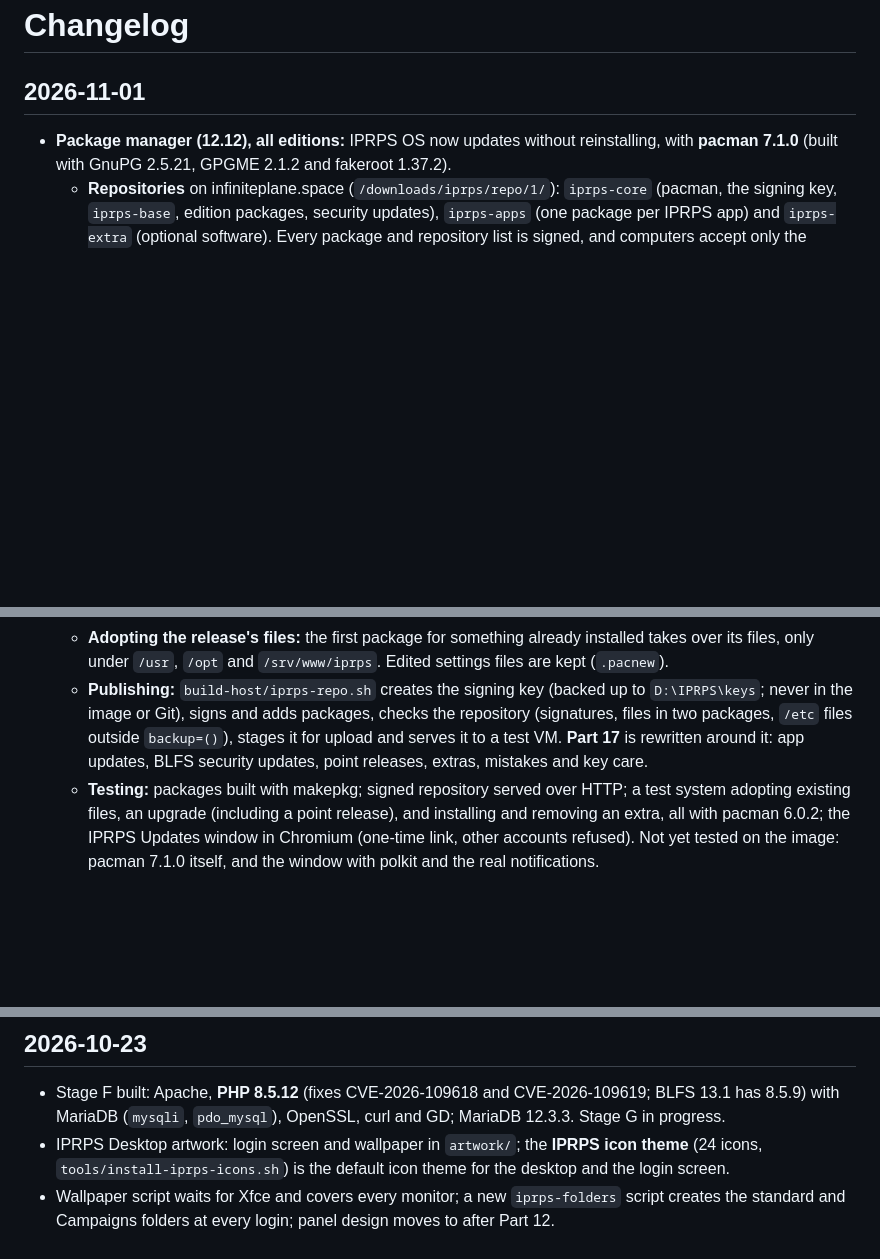
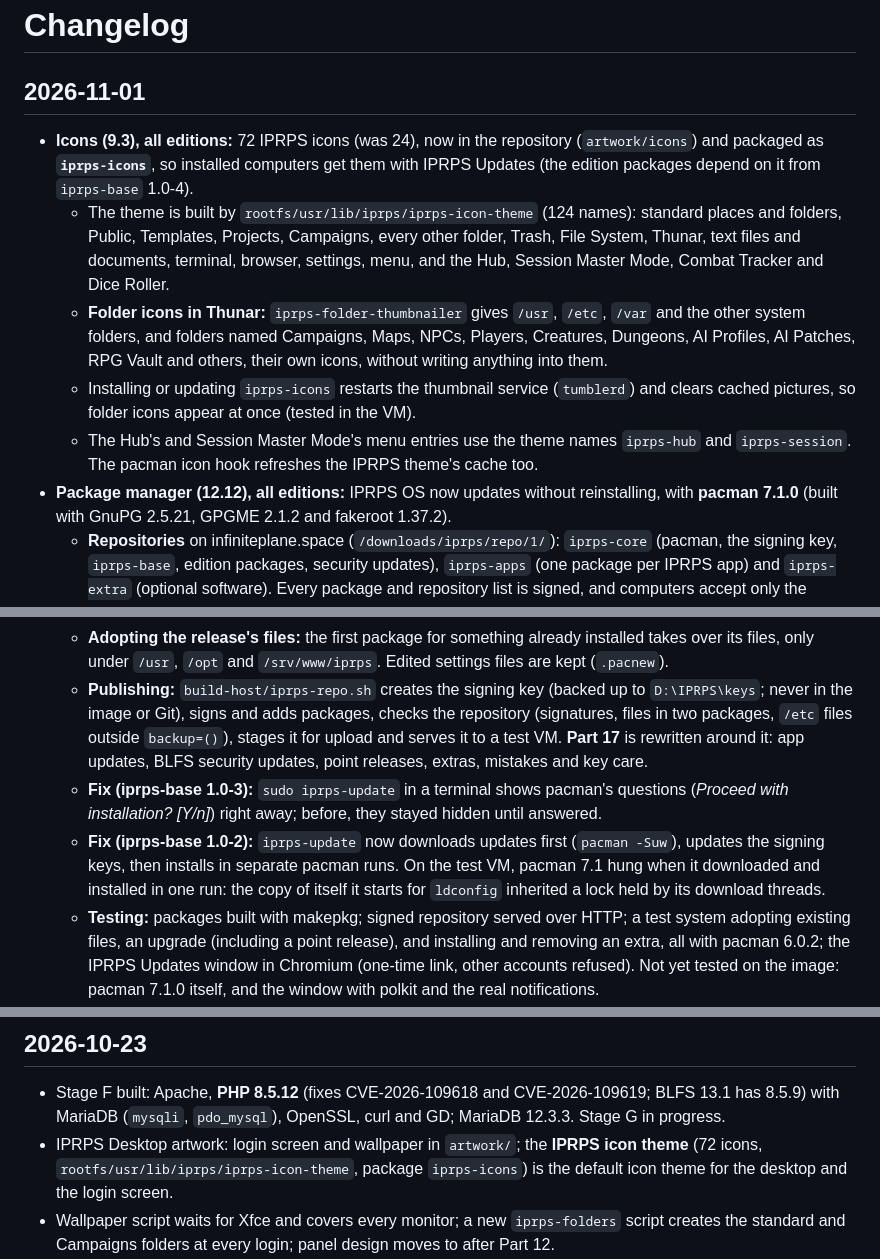
Before and after one commit to chiitascaran-collab/iprps-linux-distro, a Markdown page: CHANGELOG.md, 3 parts joined by grey strips. Drawn GitHub-style; blank space fills up the shorter version.

Commit message:
Add files via upload
More apps and thumbnail icons update

```diff
--- a/CHANGELOG.md
+++ b/CHANGELOG.md
@@ -2,6 +2,11 @@
 
 ## 2026-11-01
 
+- **Icons (9.3), all editions:** 72 IPRPS icons (was 24), now in the repository (`artwork/icons`) and packaged as **`iprps-icons`**, so installed computers get them with IPRPS Updates (the edition packages depend on it from `iprps-base` 1.0-4).
+  - The theme is built by `rootfs/usr/lib/iprps/iprps-icon-theme` (124 names): standard places and folders, Public, Templates, Projects, Campaigns, every other folder, Trash, File System, Thunar, text files and documents, terminal, browser, settings, menu, and the Hub, Session Master Mode, Combat Tracker and Dice Roller.
+  - **Folder icons in Thunar:** `iprps-folder-thumbnailer` gives `/usr`, `/etc`, `/var` and the other system folders, and folders named Campaigns, Maps, NPCs, Players, Creatures, Dungeons, AI Profiles, AI Patches, RPG Vault and others, their own icons, without writing anything into them.
+  - Installing or updating `iprps-icons` restarts the thumbnail service (`tumblerd`) and clears cached pictures, so folder icons appear at once (tested in the VM).
+  - The Hub's and Session Master Mode's menu entries use the theme names `iprps-hub` and `iprps-session`. The pacman icon hook refreshes the IPRPS theme's cache too.
 - **Package manager (12.12), all editions:** IPRPS OS now updates without reinstalling, with **pacman 7.1.0** (built with GnuPG 2.5.21, GPGME 2.1.2 and fakeroot 1.37.2).
   - **Repositories** on infiniteplane.space (`/downloads/iprps/repo/1/`): `iprps-core` (pacman, the signing key, `iprps-base`, edition packages, security updates), `iprps-apps` (one package per IPRPS app) and `iprps-extra` (optional software). Every package and repository list is signed, and computers accept only the IPRPS key.
   - **`iprps-base`**: pacman settings, the update check (`iprps-update-check.timer`, every 6 hours when online, into a separate copy of the lists), desktop notifications for administrators, a per-computer keyring made at first boot, and pacman hooks for the menu, icons and systemd. Its version is the IPRPS OS version; a point release updates `/etc/os-release`.
@@ -9,6 +14,8 @@
   - **IPRPS Updates** (menu and Hub tile): updates waiting, **Install updates**, optional software to install or remove, the automatic-check setting. It runs as root after an administrator's password (polkit), on 127.0.0.1 only, for the account that opened it only (checked per connection), with a one-time link. **`iprps-update`** does the same in a terminal.
   - **Adopting the release's files:** the first package for something already installed takes over its files, only under `/usr`, `/opt` and `/srv/www/iprps`. Edited settings files are kept (`.pacnew`).
   - **Publishing:** `build-host/iprps-repo.sh` creates the signing key (backed up to `D:\IPRPS\keys`; never in the image or Git), signs and adds packages, checks the repository (signatures, files in two packages, `/etc` files outside `backup=()`), stages it for upload and serves it to a test VM. **Part 17** is rewritten around it: app updates, BLFS security updates, point releases, extras, mistakes and key care.
+  - **Fix (iprps-base 1.0-3):** `sudo iprps-update` in a terminal shows pacman's questions (*Proceed with installation? [Y/n]*) right away; before, they stayed hidden until answered.
+  - **Fix (iprps-base 1.0-2):** `iprps-update` now downloads updates first (`pacman -Suw`), updates the signing keys, then installs in separate pacman runs. On the test VM, pacman 7.1 hung when it downloaded and installed in one run: the copy of itself it starts for `ldconfig` inherited a lock held by its download threads.
   - **Testing:** packages built with makepkg; signed repository served over HTTP; a test system adopting existing files, an upgrade (including a point release), and installing and removing an extra, all with pacman 6.0.2; the IPRPS Updates window in Chromium (one-time link, other accounts refused). Not yet tested on the image: pacman 7.1.0 itself, and the window with polkit and the real notifications.
 - **Soundboard (12.11), all editions:** boards of pads with 26 built-in sounds made in the browser with Web Audio: 10 ambience loops that vary as they play and 16 effects, with no files and no licenses. Your own audio files (MP3, OGG, WAV, M4A, FLAC, WebM; up to 50 MB each, 2 GB per account, in `/var/lib/iprps-sounds`, emptied by the release cleanup). Loops with fade-in and per-pad volume, Stop all with fade-out, hotkeys 1–0 and Q–P, editable boards and pads, and **Also on players' devices** (plays a file on the IPRPS Table through the web server).
 - **Session tools (12.10), all editions:** five new Hub apps sharing `apps/iprps-lib/` (look and color schemes, campaign/session picker, dice, shared API).
@@ -80,7 +87,7 @@
 ## 2026-10-23
 
 - Stage F built: Apache, **PHP 8.5.12** (fixes CVE-2026-109618 and CVE-2026-109619; BLFS 13.1 has 8.5.9) with MariaDB (`mysqli`, `pdo_mysql`), OpenSSL, curl and GD; MariaDB 12.3.3. Stage G in progress.
-- IPRPS Desktop artwork: login screen and wallpaper in `artwork/`; the **IPRPS icon theme** (24 icons, `tools/install-iprps-icons.sh`) is the default icon theme for the desktop and the login screen.
+- IPRPS Desktop artwork: login screen and wallpaper in `artwork/`; the **IPRPS icon theme** (72 icons, `rootfs/usr/lib/iprps/iprps-icon-theme`, package `iprps-icons`) is the default icon theme for the desktop and the login screen.
 - Wallpaper script waits for Xfce and covers every monitor; a new `iprps-folders` script creates the standard and Campaigns folders at every login; panel design moves to after Part 12.
 - New **Appendix C — Useful Commands** (file transfers, QEMU/RealVNC, SSH, Git, custom icons for users and admins), also as `docs/USEFUL-COMMANDS.md` and `docs/CUSTOMIZING-ICONS.md`; former Appendices C and D are now D and E. Icon-theme checklist in 9.3.
 - Guide: notes for MariaDB (no preset root password, stop the test server), Node.js (finish the build first), Firefox (`./mach` folder and memory), Poppler (no Qt 6 / GPGME; poppler-data folder), uchardet (`make install`); "which install command" rule; five new troubleshooting rows.
```
Also changed, not shown: BUILD-STATUS.md (+1 -1 lines).
